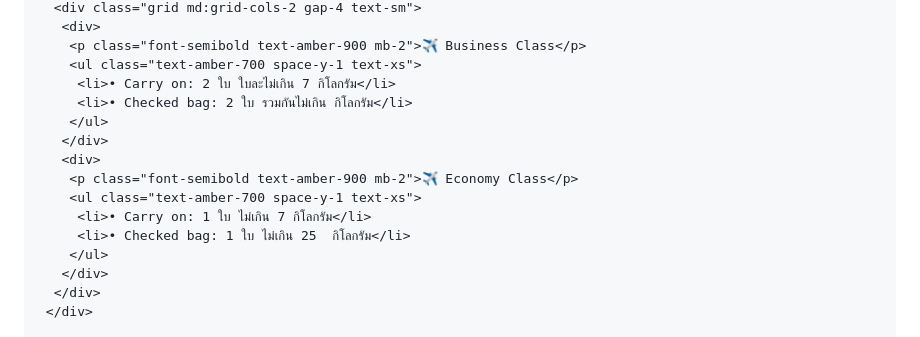
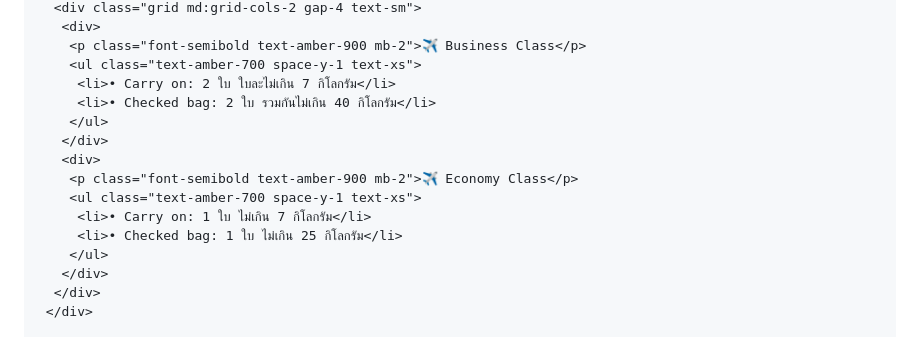
Before and after one commit to bluflytravel/Switzerland-Italy-8D5N-EK-12-19-Oct-2026, a Markdown page: README.md, the part around the change. Rendered like a GitHub page.

Commit message:
Update checked bag weight limits in README

```diff
--- a/README.md
+++ b/README.md
@@ -361,14 +361,14 @@ body { font-family: 'Prompt', sans-serif; }
         <p class="font-semibold text-amber-900 mb-2">✈️ Business Class</p>
         <ul class="text-amber-700 space-y-1 text-xs">
          <li>• Carry on: 2 ใบ ใบละไม่เกิน 7 กิโลกรัม</li>
-         <li>• Checked bag: 2 ใบ รวมกันไม่เกิน กิโลกรัม</li>
+         <li>• Checked bag: 2 ใบ รวมกันไม่เกิน 40 กิโลกรัม</li>
         </ul>
        </div>
        <div>
         <p class="font-semibold text-amber-900 mb-2">✈️ Economy Class</p>
         <ul class="text-amber-700 space-y-1 text-xs">
          <li>• Carry on: 1 ใบ ไม่เกิน 7 กิโลกรัม</li>
-         <li>• Checked bag: 1 ใบ ไม่เกิน 25  กิโลกรัม</li>
+         <li>• Checked bag: 1 ใบ ไม่เกิน 25 กิโลกรัม</li>
         </ul>
        </div>
       </div>
```
